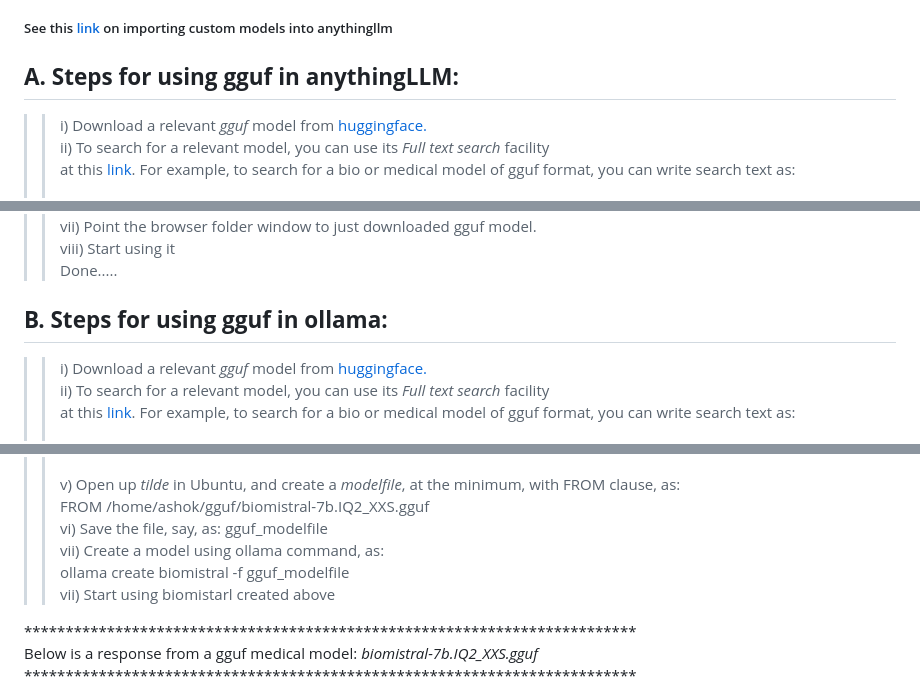
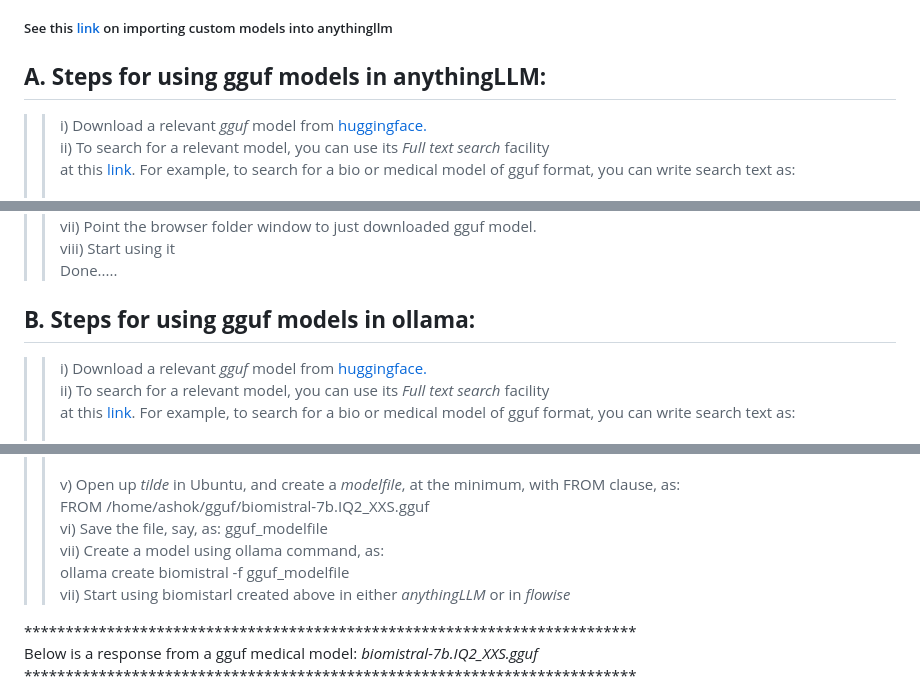
Before and after one commit to harnalashok/LLMs, a Markdown page: anythingLLM use any gguf model.md, 3 parts joined by grey strips. Drawn GitHub-style.

```diff
--- a/anythingLLM use any gguf model.md
+++ b/anythingLLM use any gguf model.md
@@ -3,7 +3,7 @@ Install any gguf model in anythingLLM or use it in ollama.<br>
 ollama gguf model can also be used in flowise.</h7>
 
 ##### See this [link](https://docs.useanything.com/fine-tuning/loading-custom-models) on importing custom models into anythingllm
-## **A. Steps for using gguf in anythingLLM:**
+## **A. Steps for using gguf models in anythingLLM:**
 >>i)  Download a relevant *gguf* model from [huggingface.](https://huggingface.co/models)
 >>ii) To search for a relevant model, you can use its *Full text search* facility<br>
      at this [link](https://huggingface.co/search/full-text?type=model). For example, to search for a bio or medical model of gguf format, you can write search text as:<br><br>
@@ -18,7 +18,7 @@ ollama gguf model can also be used in flowise.</h7>
 >>Done.....
 
 
-## **B. Steps for using gguf in ollama:** <br>
+## **B. Steps for using gguf models in ollama:** <br>
 >>i)  Download a relevant *gguf* model from [huggingface.](https://huggingface.co/models)<br>
 >>ii) To search for a relevant model, you can use its *Full text search* facility<br>
      at this [link](https://huggingface.co/search/full-text?type=model). For example, to search for a bio or medical model of gguf format, you can write search text as:<br><br>
@@ -31,10 +31,7 @@ ollama gguf model can also be used in flowise.</h7>
 >>vi) Save the file, say, as: gguf_modelfile<br>
 >>vii) Create a model using ollama command, as:<br>
  ollama create biomistral -f gguf_modelfile<br>
->>vii) Start using biomistarl created above<br>
-
-
-
+>>vii) Start using biomistarl created above in either *anythingLLM* or in *flowise*<br>
 
 **************************************************************************<br>
 Below is a response from a gguf medical model: *biomistral-7b.IQ2_XXS.gguf* <br>
```
